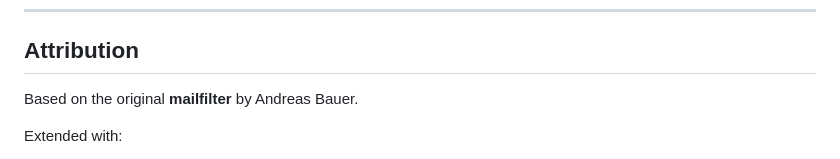
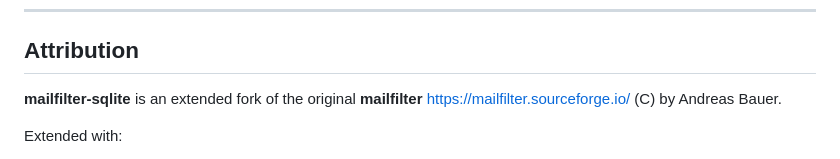
Before and after one commit to ua880d-mailfilter/mailfilter-sqlite, a Markdown page: README.md, the part around the change. Drawn GitHub-style.

```diff
--- a/README.md
+++ b/README.md
@@ -188,7 +188,7 @@ Start here:
 
 ##  Attribution
 
-Based on the original **mailfilter** by Andreas Bauer.
+**mailfilter-sqlite** is an extended fork of the original **mailfilter** https://mailfilter.sourceforge.io/ (C) by Andreas Bauer.
 
 Extended with:
 
```
